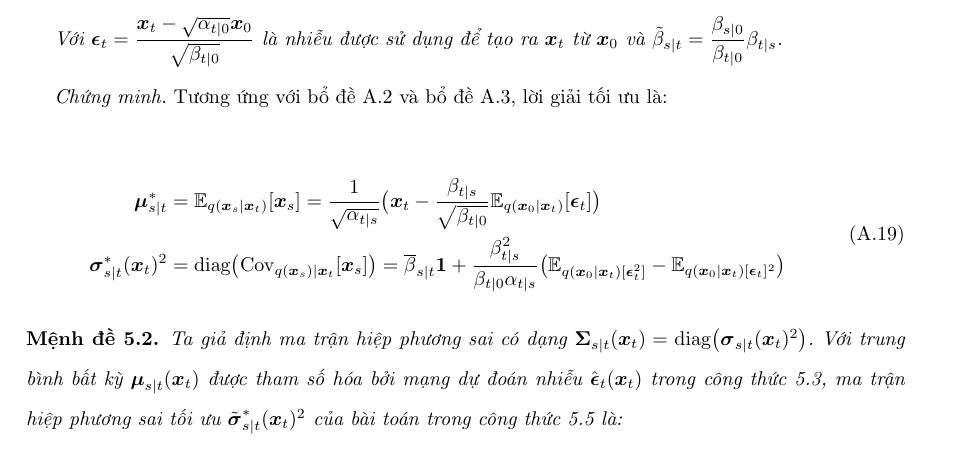
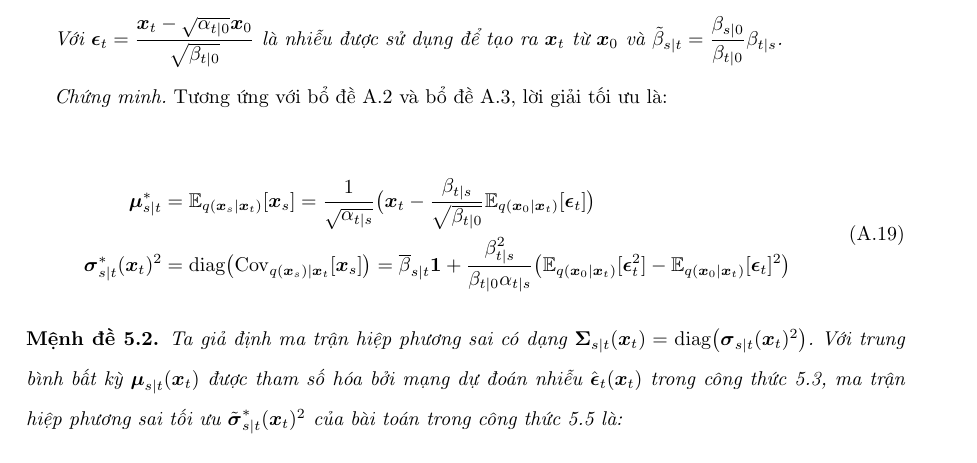
Before and after one commit to NguyenThanhAI/Diffusion_Probabilistic_Models_Report, a LaTeX document (dpm_report.tex): part of page 32 of 64, cut so that both start at the same text. Compiled offline with pdfLaTeX.

Commit message:
19h49 19/12/2022

```diff
--- a/dpm_report.tex
+++ b/dpm_report.tex
@@ -1261,7 +1261,7 @@
     \begin{equation}
         \begin{aligned}
             \boldsymbol{\mu}_{s \vert t}^{\ast} &= \mathbb{E}_{q(\boldsymbol{x}_s \vert \boldsymbol{x}_t)} \lbrack \boldsymbol{x}_s \rbrack = \dfrac{1}{\sqrt{\alpha_{t \vert s}}} \big( \boldsymbol{x}_t - \dfrac{\beta_{t \vert s}}{\sqrt{\beta_{t \vert 0}}} \mathbb{E}_{q(\boldsymbol{x}_0 \vert \boldsymbol{x}_t)} \lbrack \boldsymbol{\epsilon}_t \rbrack \big) \\
-            \boldsymbol{\sigma}_{s \vert t}^{\ast} (\boldsymbol{x}_t)^2 &= \mathrm{diag} \big( \mathrm{Cov}_{q(\boldsymbol{x}_s) \vert \boldsymbol{x}_t} \lbrack \boldsymbol{x}_s \rbrack \big) = \overline{\beta}_{s \vert t} \boldsymbol{1} + \dfrac{\beta_{t \vert s}^2}{\beta_{t \vert 0} \alpha_{t \vert s}} \big( \mathbb{E}_{q(\boldsymbol{x}_0 \vert \boldsymbol{x}_t) \lbrack \boldsymbol{\epsilon}_t^2 \rbrack} - \mathbb{E}_{q(\boldsymbol{x}_0 \vert \boldsymbol{x}_t) \lbrack \boldsymbol{\epsilon}_t \rbrack^2} \big)
+            \boldsymbol{\sigma}_{s \vert t}^{\ast} (\boldsymbol{x}_t)^2 &= \mathrm{diag} \big( \mathrm{Cov}_{q(\boldsymbol{x}_s) \vert \boldsymbol{x}_t} \lbrack \boldsymbol{x}_s \rbrack \big) = \overline{\beta}_{s \vert t} \boldsymbol{1} + \dfrac{\beta_{t \vert s}^2}{\beta_{t \vert 0} \alpha_{t \vert s}} \big( \mathbb{E}_{q(\boldsymbol{x}_0 \vert \boldsymbol{x}_t)} \lbrack \boldsymbol{\epsilon}_t^2 \rbrack - \mathbb{E}_{q(\boldsymbol{x}_0 \vert \boldsymbol{x}_t)} \lbrack \boldsymbol{\epsilon}_t \rbrack^2 \big)
         \end{aligned}
     \end{equation}
 
```
